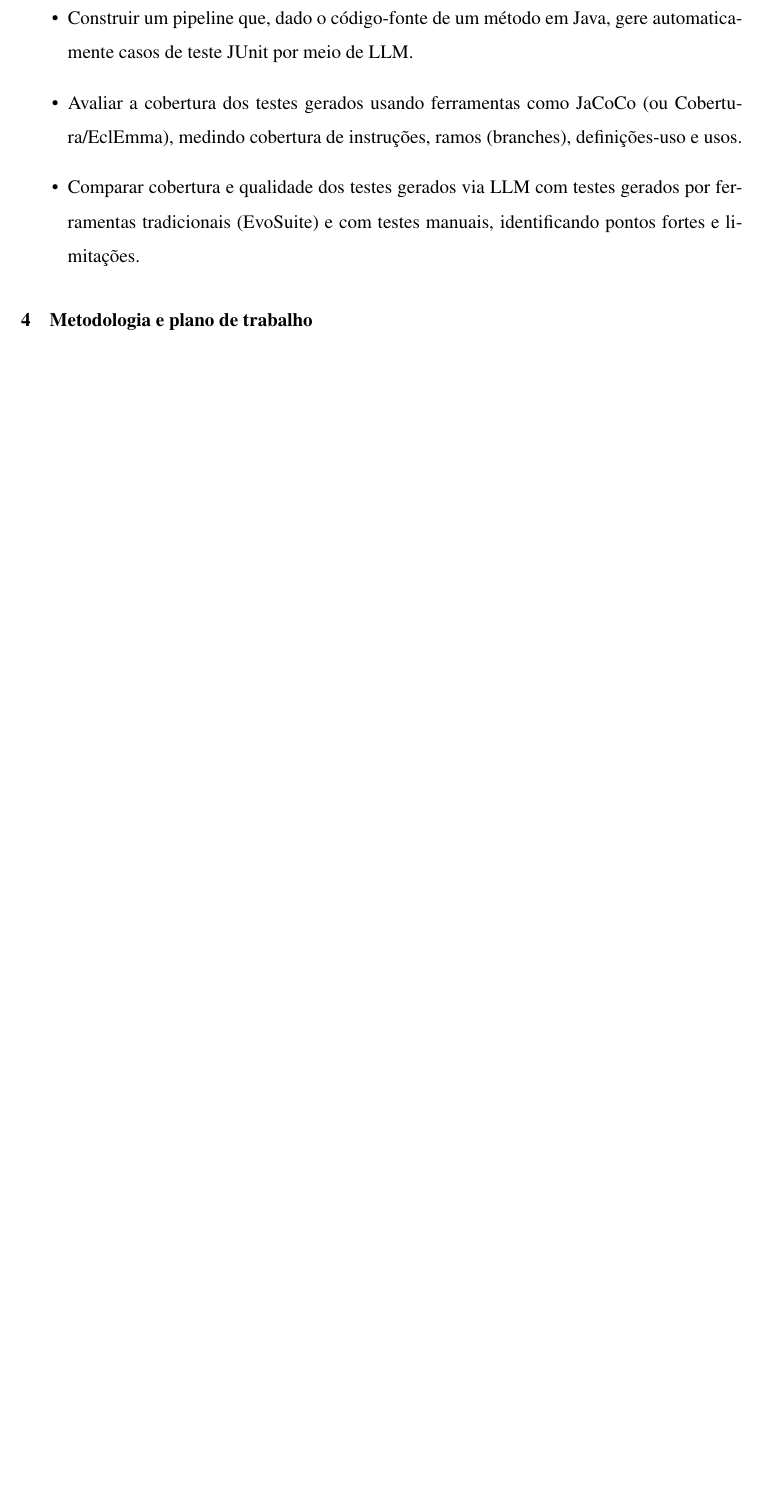
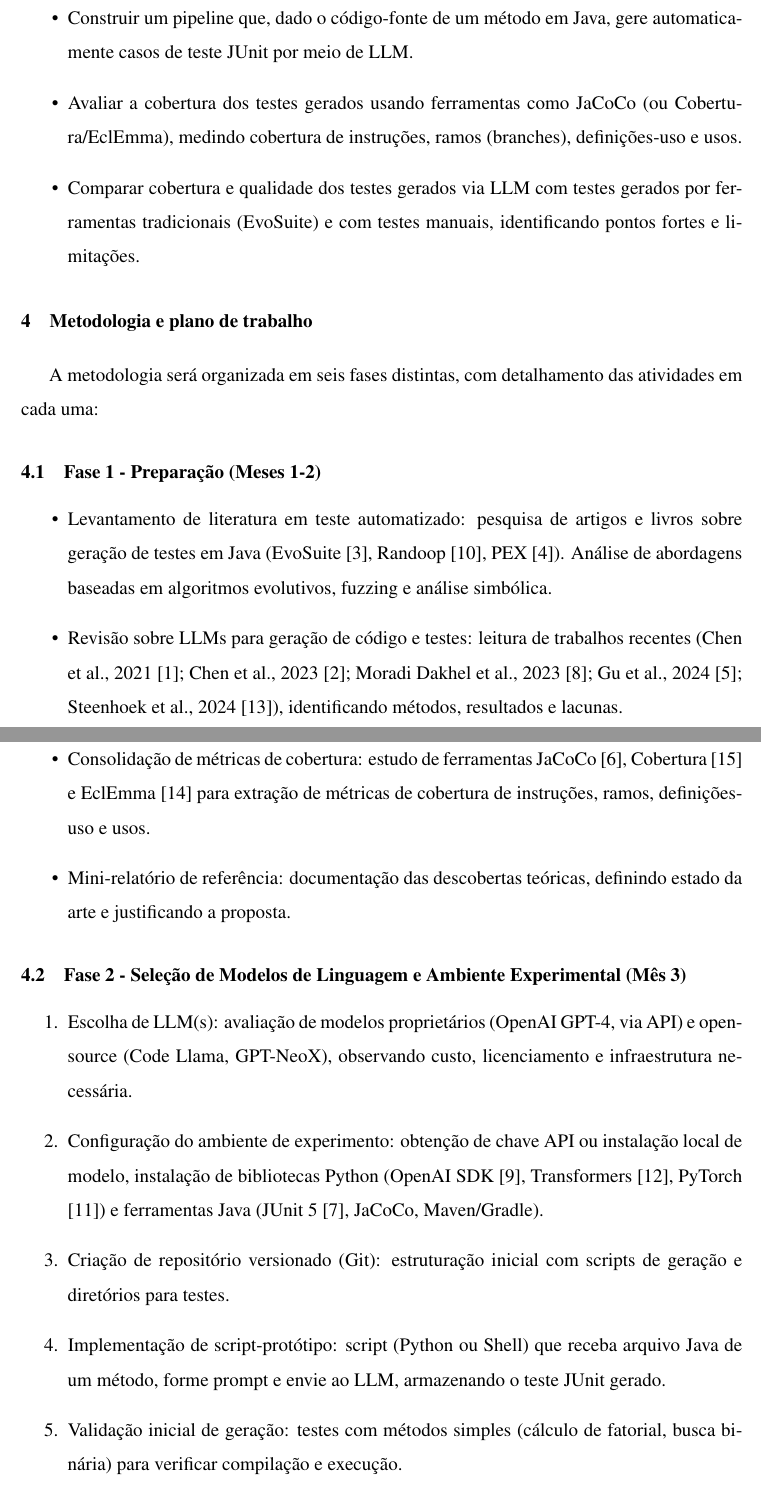
Before and after one commit to Kampuz/TCC, a LaTeX document (anteprojeto/documento-todo/main.tex, which reads anteprojeto/documento-todo/sections/5-metodologia.tex): part of page 4 of 6 before the commit and two parts of pages 4 and 5 of 9 after it, the two joined at a grey line, cut so that both start at the same text, the shorter picture padded with empty space. Compiled offline with pdfLaTeX.

Commit message:
feat: added metodology

```diff
--- a/anteprojeto/documento-todo/sections/5-metodologia.tex
+++ b/anteprojeto/documento-todo/sections/5-metodologia.tex
@@ -1,8 +1,18 @@
 \section{Metodologia e plano de trabalho}
-\comentario{
-    Inicialmente, será conduzido um estudo teórico aprofundado sobre o tema, abrangendo métodos de aprendizado profundo, com ênfase em Máquina de Vetores de Suporte (SVM), dado o maior volume de pesquisas na área, e em Redes Neurais, reconhecida como uma das mais promissoras, mais ainda pouco explorada no contexto ferroviário. Além disso, serão estudadas técnicas de análise de dados e o funcionamento das linhas férreas brasileiras.
+    A metodologia será organizada em seis fases distintas, com detalhamento das atividades em cada uma:
 
-    Na etapa seguinte, serão realizadas a coleta e organização dos dados do setor ferroviário, com possível adequação ao padrão \textit{General Transit Feed Specification} (GTFS, Especificação Geral de Feed de Transporte Público), caso necessário. \cite{SARHANI2024100120}
-
-    Em seguida, serão aplicados os métodos relevantes sobre os dados coletados. Por fim, será elaborado um artigo científico com o objetivo de relatar os resultados obtidos e discutir as contribuições do trabalho.
-}
+    \subsection{Fase 1 - Preparação (Meses 1-2)}
+        \begin{itemize}
+            \item Levantamento de literatura em teste automatizado: pesquisa de artigos e livros sobre geração de testes em Java (EvoSuite [3], Randoop [10], PEX [4]). Análise de abordagens baseadas em algoritmos evolutivos, fuzzing e análise simbólica.
+            \item Revisão sobre LLMs para geração de código e testes: leitura de trabalhos recentes (Chen et al., 2021 [1]; Chen et al., 2023 [2]; Moradi Dakhel et al., 2023 [8]; Gu et al., 2024 [5]; Steenhoek et al., 2024 [13]), identificando métodos, resultados e lacunas.
+            \item Consolidação de métricas de cobertura: estudo de ferramentas JaCoCo [6], Cobertura [15] e EclEmma [14] para extração de métricas de cobertura de instruções, ramos, definições-uso e usos.
+            \item Mini-relatório de referência: documentação das descobertas teóricas, definindo estado da arte e justificando a proposta.
+        \end{itemize}
+    \subsection{Fase 2 - Seleção de Modelos de Linguagem e Ambiente Experimental (Mês 3)}
+        \begin{enumerate}
+            \item Escolha de LLM(s): avaliação de modelos proprietários (OpenAI GPT-4, via API) e open-source (Code Llama, GPT-NeoX), observando custo, licenciamento e infraestrutura necessária.
+            \item Configuração do ambiente de experimento: obtenção de chave API ou instalação local de modelo, instalação de bibliotecas Python (OpenAI SDK [9], Transformers [12], PyTorch [11]) e ferramentas Java (JUnit 5 [7], JaCoCo, Maven/Gradle).
+            \item Criação de repositório versionado (Git): estruturação inicial com scripts de geração e diretórios para testes.
+            \item Implementação de script-protótipo: script (Python ou Shell) que receba arquivo Java de um método, forme prompt e envie ao LLM, armazenando o teste JUnit gerado.
+            \item Validação inicial de geração: testes com métodos simples (cálculo de fatorial, busca binária) para verificar compilação e execução.
+        \end{enumerate}
```
Also changed, not shown: anteprojeto/documento-todo/sections/5-metodologia.tex (27 more changed lines).
